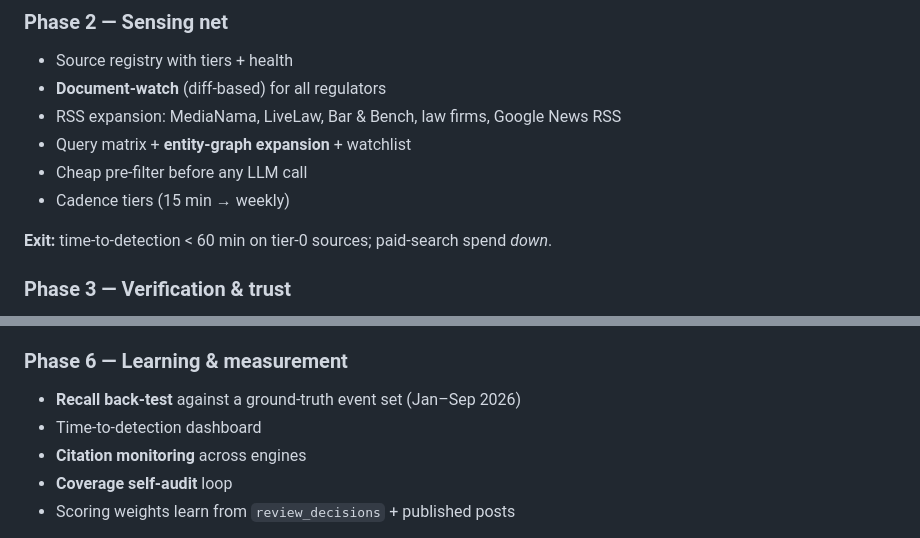
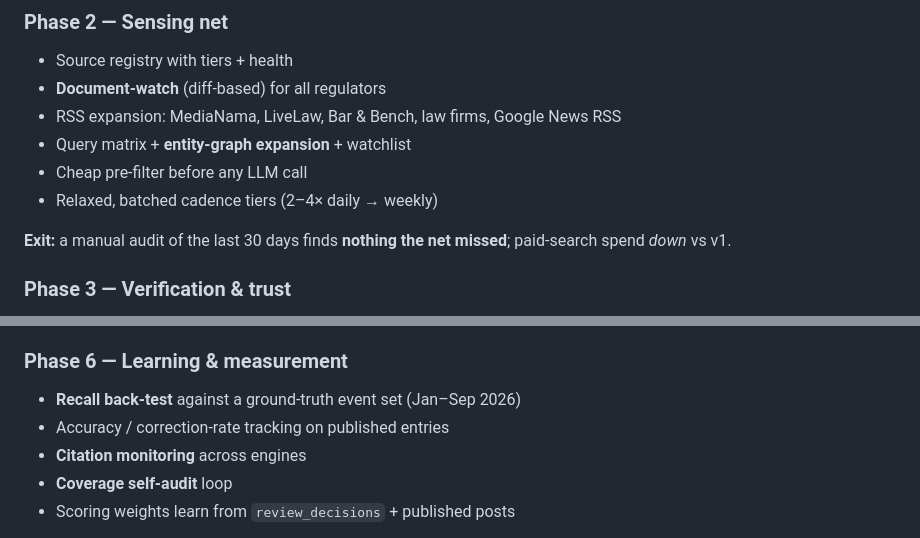
Before and after one commit to kensaraworks/kensara-intelligence-module, a Markdown page: docs/ARCHITECTURE_V2.md, 2 parts joined by grey strips. Rendered like a GitHub page.

```diff
--- a/docs/ARCHITECTURE_V2.md
+++ b/docs/ARCHITECTURE_V2.md
@@ -275,9 +299,9 @@ The public surface is currently invisible to generative crawlers and contains un
 - RSS expansion: MediaNama, LiveLaw, Bar & Bench, law firms, Google News RSS
 - Query matrix + **entity-graph expansion** + watchlist
 - Cheap pre-filter before any LLM call
-- Cadence tiers (15 min → weekly)
+- Relaxed, batched cadence tiers (2–4× daily → weekly)
 
-**Exit:** time-to-detection < 60 min on tier-0 sources; paid-search spend *down*.
+**Exit:** a manual audit of the last 30 days finds **nothing the net missed**; paid-search spend *down* vs v1.
 
 ### Phase 3 — Verification & trust
 - Primary-source retrieval and **matching** (entity + amount actually present)
@@ -304,7 +328,7 @@ The public surface is currently invisible to generative crawlers and contains un
 
 ### Phase 6 — Learning & measurement
 - **Recall back-test** against a ground-truth event set (Jan–Sep 2026)
-- Time-to-detection dashboard
+- Accuracy / correction-rate tracking on published entries
 - **Citation monitoring** across engines
 - **Coverage self-audit** loop
 - Scoring weights learn from `review_decisions` + published posts
```
Also changed, not shown: other parts of docs/ARCHITECTURE_V2.md (+33 -9 lines).
